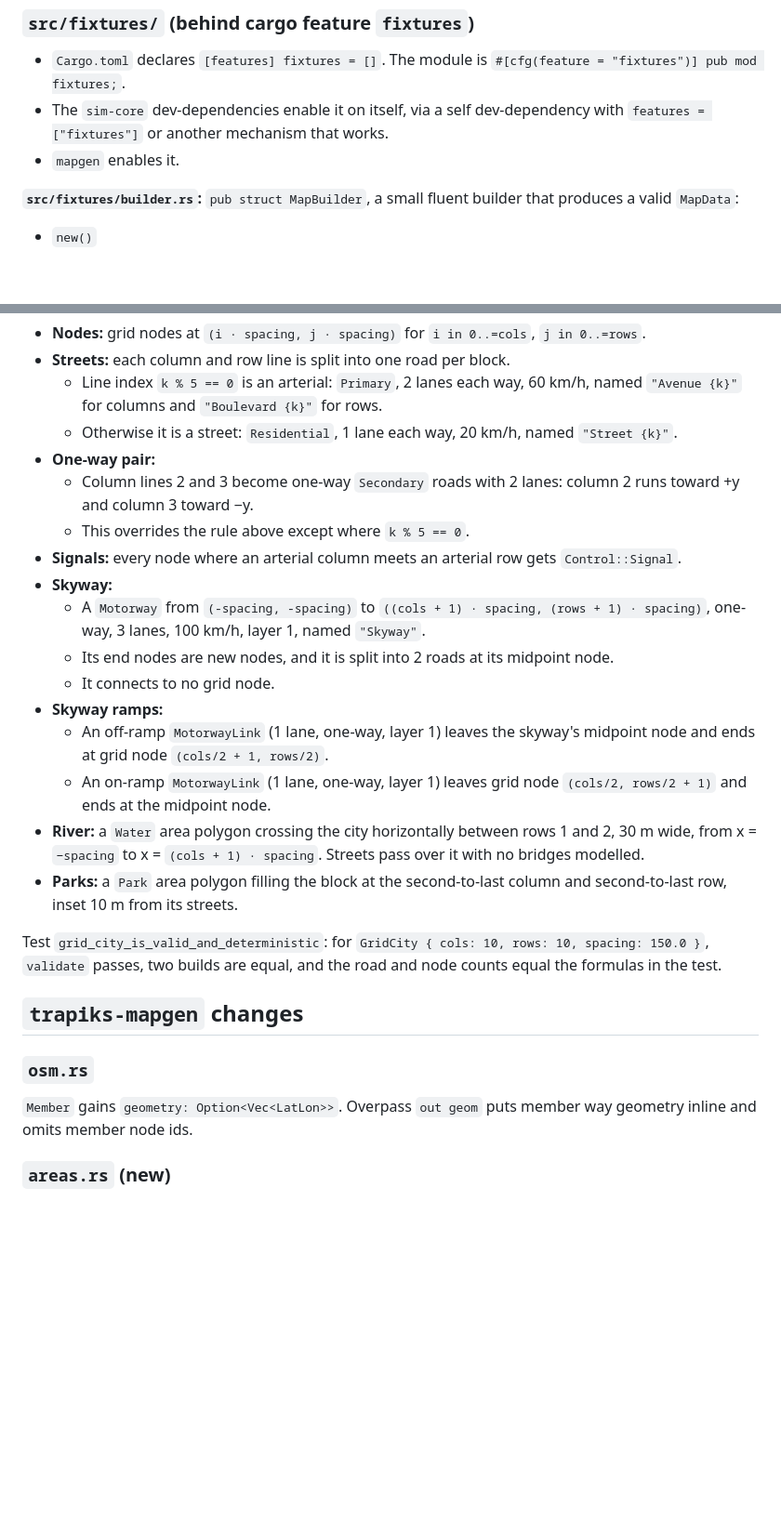
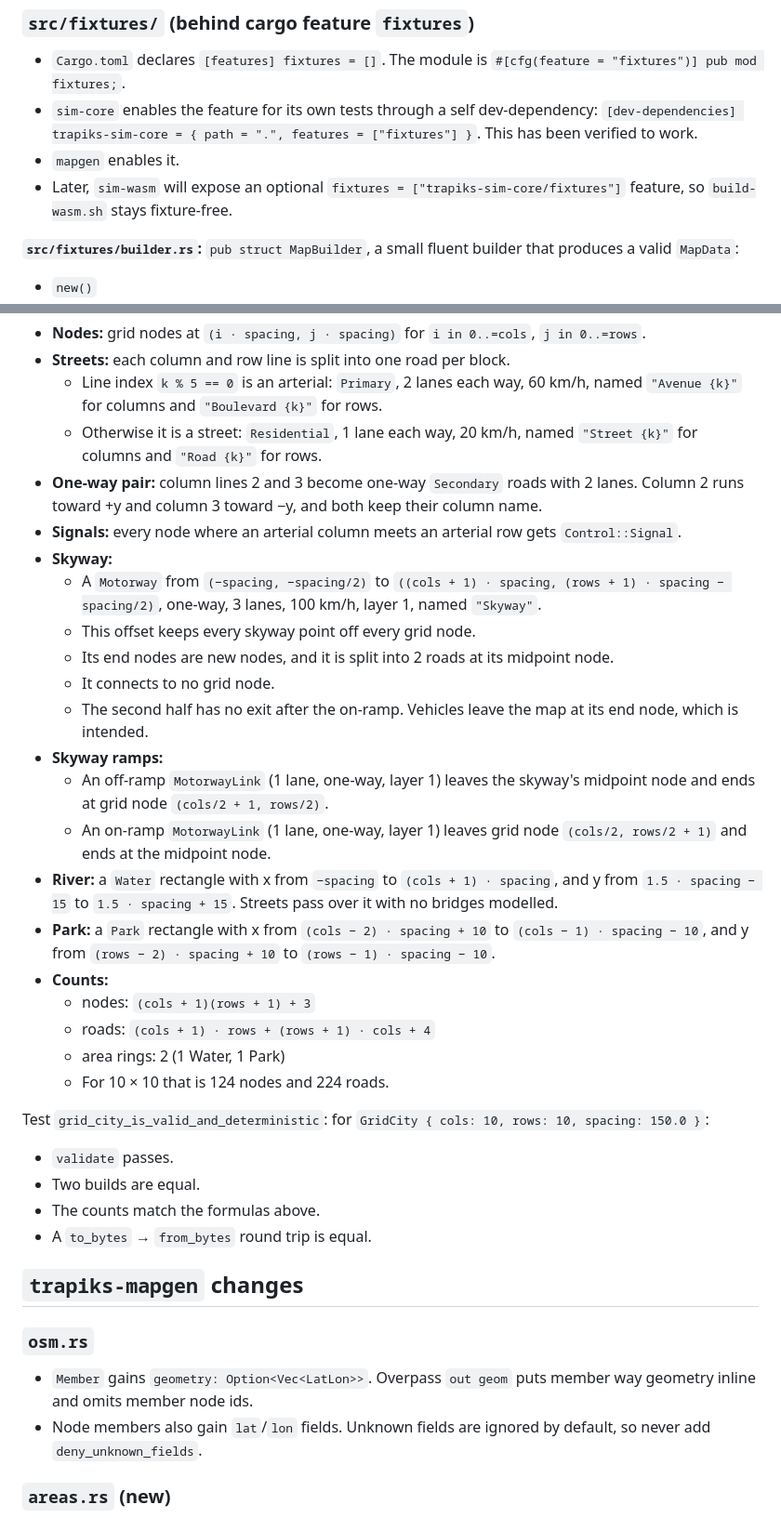
Before and after one commit to jnebab/trapiks-game, a Markdown page: docs/milestones/M2.md, 2 parts joined by grey strips. Shown at 93% size. Rendered like a GitHub page; blank space fills up the shorter version.

```diff
--- a/docs/milestones/M2.md
+++ b/docs/milestones/M2.md
@@ -48,8 +48,9 @@ pub struct AreaTable {
 ### `src/fixtures/` (behind cargo feature `fixtures`)
 
 - `Cargo.toml` declares `[features] fixtures = []`. The module is `#[cfg(feature = "fixtures")] pub mod fixtures;`.
-- The `sim-core` dev-dependencies enable it on itself, via a self dev-dependency with `features = ["fixtures"]` or another mechanism that works.
+- `sim-core` enables the feature for its own tests through a self dev-dependency: `[dev-dependencies] trapiks-sim-core = { path = ".", features = ["fixtures"] }`. This has been verified to work.
 - `mapgen` enables it.
+- Later, `sim-wasm` will expose an optional `fixtures = ["trapiks-sim-core/fixtures"]` feature, so `build-wasm.sh` stays fixture-free.
 
 **`src/fixtures/builder.rs`:** `pub struct MapBuilder`, a small fluent builder that produces a valid `MapData`:
 - `new()`
@@ -66,28 +67,38 @@ pub struct AreaTable {
 - **Nodes:** grid nodes at `(i · spacing, j · spacing)` for `i in 0..=cols`, `j in 0..=rows`.
 - **Streets:** each column and row line is split into one road per block.
   - Line index `k % 5 == 0` is an arterial: `Primary`, 2 lanes each way, 60 km/h, named `"Avenue {k}"` for columns and `"Boulevard {k}"` for rows.
-  - Otherwise it is a street: `Residential`, 1 lane each way, 20 km/h, named `"Street {k}"`.
-- **One-way pair:**
-  - Column lines 2 and 3 become one-way `Secondary` roads with 2 lanes: column 2 runs toward +y and column 3 toward −y.
-  - This overrides the rule above except where `k % 5 == 0`.
+  - Otherwise it is a street: `Residential`, 1 lane each way, 20 km/h, named `"Street {k}"` for columns and `"Road {k}"` for rows.
+- **One-way pair:** column lines 2 and 3 become one-way `Secondary` roads with 2 lanes. Column 2 runs toward +y and column 3 toward −y, and both keep their column name.
 - **Signals:** every node where an arterial column meets an arterial row gets `Control::Signal`.
 - **Skyway:**
-  - A `Motorway` from `(-spacing, -spacing)` to `((cols + 1) · spacing, (rows + 1) · spacing)`, one-way, 3 lanes, 100 km/h, layer 1, named `"Skyway"`.
+  - A `Motorway` from `(−spacing, −spacing/2)` to `((cols + 1) · spacing, (rows + 1) · spacing − spacing/2)`, one-way, 3 lanes, 100 km/h, layer 1, named `"Skyway"`.
+  - This offset keeps every skyway point off every grid node.
   - Its end nodes are new nodes, and it is split into 2 roads at its midpoint node.
   - It connects to no grid node.
+  - The second half has no exit after the on-ramp. Vehicles leave the map at its end node, which is intended.
 - **Skyway ramps:**
   - An off-ramp `MotorwayLink` (1 lane, one-way, layer 1) leaves the skyway's midpoint node and ends at grid node `(cols/2 + 1, rows/2)`.
   - An on-ramp `MotorwayLink` (1 lane, one-way, layer 1) leaves grid node `(cols/2, rows/2 + 1)` and ends at the midpoint node.
-- **River:** a `Water` area polygon crossing the city horizontally between rows 1 and 2, 30 m wide, from x = `−spacing` to x = `(cols + 1) · spacing`. Streets pass over it with no bridges modelled.
-- **Parks:** a `Park` area polygon filling the block at the second-to-last column and second-to-last row, inset 10 m from its streets.
+- **River:** a `Water` rectangle with x from `−spacing` to `(cols + 1) · spacing`, and y from `1.5 · spacing − 15` to `1.5 · spacing + 15`. Streets pass over it with no bridges modelled.
+- **Park:** a `Park` rectangle with x from `(cols − 2) · spacing + 10` to `(cols − 1) · spacing − 10`, and y from `(rows − 2) · spacing + 10` to `(rows − 1) · spacing − 10`.
+- **Counts:**
+  - nodes: `(cols + 1)(rows + 1) + 3`
+  - roads: `(cols + 1) · rows + (rows + 1) · cols + 4`
+  - area rings: 2 (1 Water, 1 Park)
+  - For 10 × 10 that is 124 nodes and 224 roads.
 
-Test `grid_city_is_valid_and_deterministic`: for `GridCity { cols: 10, rows: 10, spacing: 150.0 }`, `validate` passes, two builds are equal, and the road and node counts equal the formulas in the test.
+Test `grid_city_is_valid_and_deterministic`: for `GridCity { cols: 10, rows: 10, spacing: 150.0 }`:
+- `validate` passes.
+- Two builds are equal.
+- The counts match the formulas above.
+- A `to_bytes` → `from_bytes` round trip is equal.
 
 ## `trapiks-mapgen` changes
 
 ### `osm.rs`
 
-`Member` gains `geometry: Option<Vec<LatLon>>`. Overpass `out geom` puts member way geometry inline and omits member node ids.
+- `Member` gains `geometry: Option<Vec<LatLon>>`. Overpass `out geom` puts member way geometry inline and omits member node ids.
+- Node members also gain `lat`/`lon` fields. Unknown fields are ignored by default, so never add `deny_unknown_fields`.
 
 ### `areas.rs` (new)
 
```
Also changed, not shown: other parts of docs/milestones/M2.md (+55 -17 lines).
